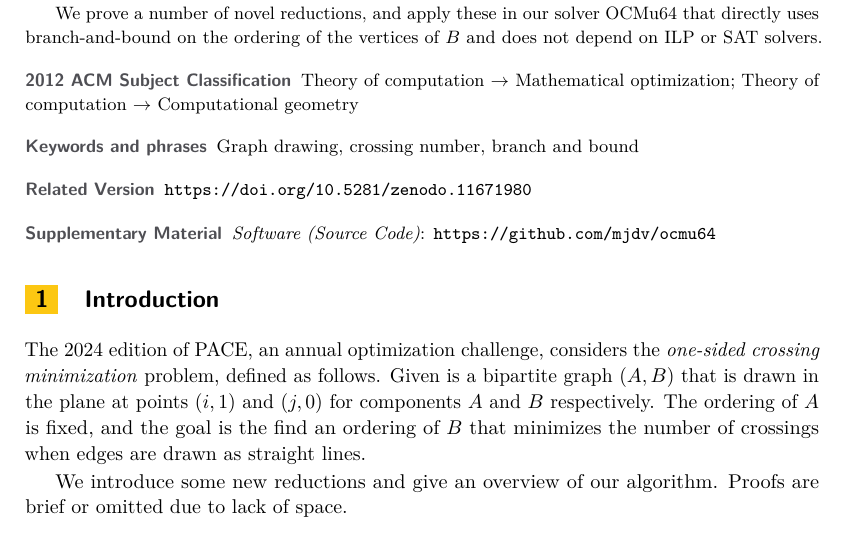
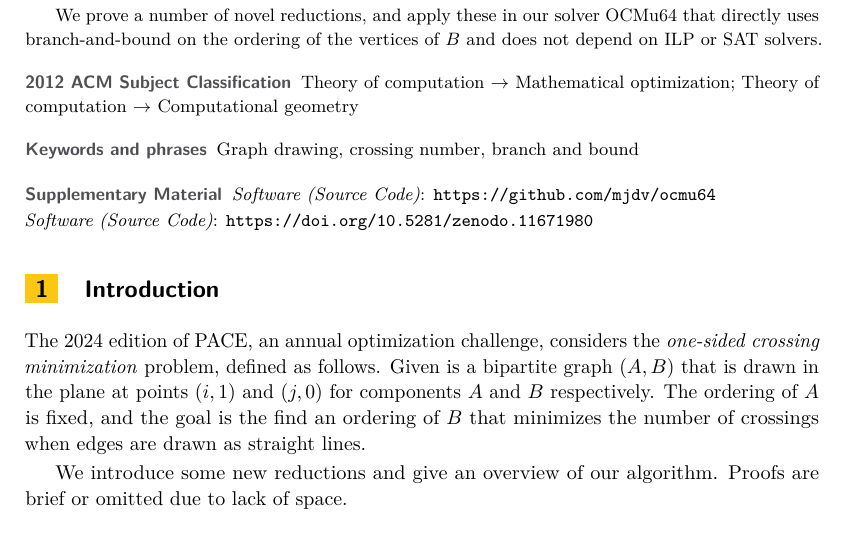
Before and after one commit to mjdv/ocmu64, a LaTeX paper (tex/description.tex): part of page 1 of 4, cut so that both start at the same text. Compiled offline with pdfLaTeX.

Commit message:
move zenodo DOI from related to supplement

```diff
--- a/tex/description.tex
+++ b/tex/description.tex
@@ -28,11 +28,12 @@
 
 \category{} %optional, e.g. invited paper
 
-\relatedversion{\url{https://doi.org/10.5281/zenodo.11671980}} %optional, e.g. full version hosted on arXiv, HAL, or other respository/website
+%% \relatedversion{\url{https://doi.org/10.5281/zenodo.11671980}} %optional, e.g. full version hosted on arXiv, HAL, or other respository/website
 %\relatedversiondetails[linktext={opt. text shown instead of the URL}, cite=DBLP:books/mk/GrayR93]{Classification (e.g. Full Version, Extended Version, Previous Version}{URL to related version} %linktext and cite are optional
 
 \supplement{}%optional, e.g. related research data, source code, ... hosted on a repository like zenodo, figshare, GitHub, ...
 \supplementdetails[subcategory={Source Code}]{Software}{https://github.com/mjdv/ocmu64} %linktext, cite, and subcategory are optional
+\supplementdetails[subcategory={Source Code}]{Software}{https://doi.org/10.5281/zenodo.11671980} %linktext, cite, and subcategory are optional
 
 %\funding{(Optional) general funding statement \dots}%optional, to capture a funding statement, which applies to all authors. Please enter author specific funding statements as fifth argument of the \author macro.
 
```
